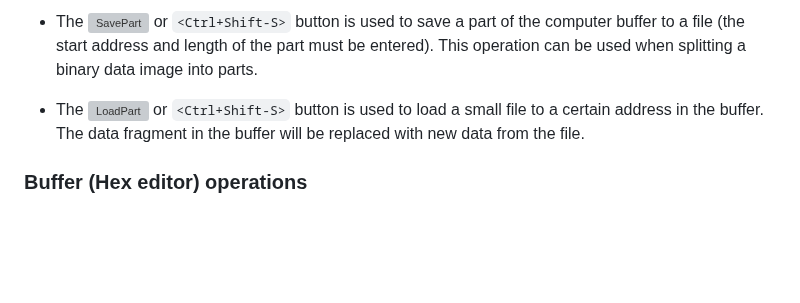
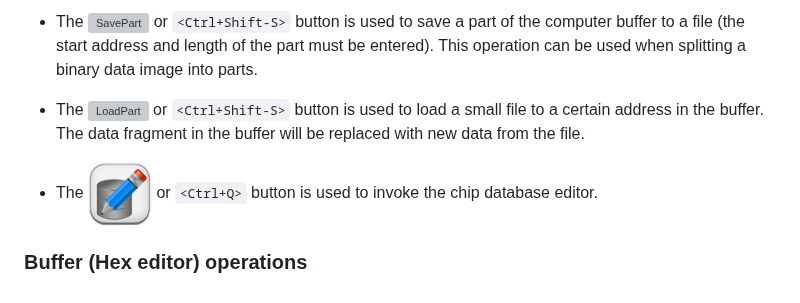
Before and after one commit to bigbigmdm/IMSProg, a Markdown page: README.md, the part around the change. Drawn GitHub-style; blank space fills up the shorter version; grey boxes are pictures that could not be loaded.

```diff
--- a/README.md
+++ b/README.md
@@ -76,4 +76,6 @@ The progress bar shows the progress of the read, erase, and verify operations.
 
 - The ![LoadPart](img/loadBlock64.png) or `<Ctrl+Shift-S>` button is used to load a small file to a certain address in the buffer. The data fragment in the buffer will be replaced with new data from the file.
 
+- The ![Edit](img/chipEdit64.png) or `<Ctrl+Q>` button is used to invoke the chip database editor.
+
 ### Buffer (Hex editor) operations
```
